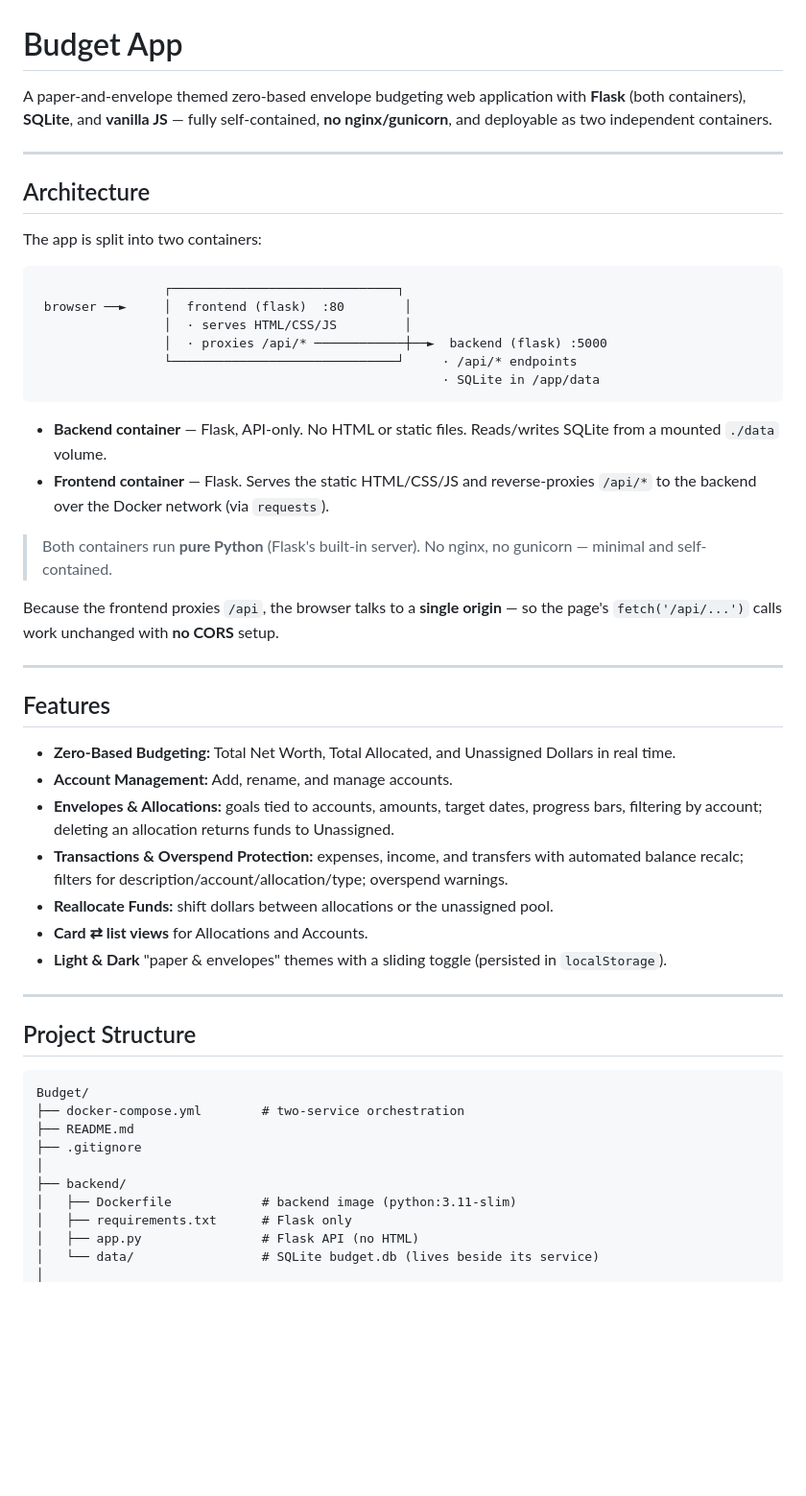
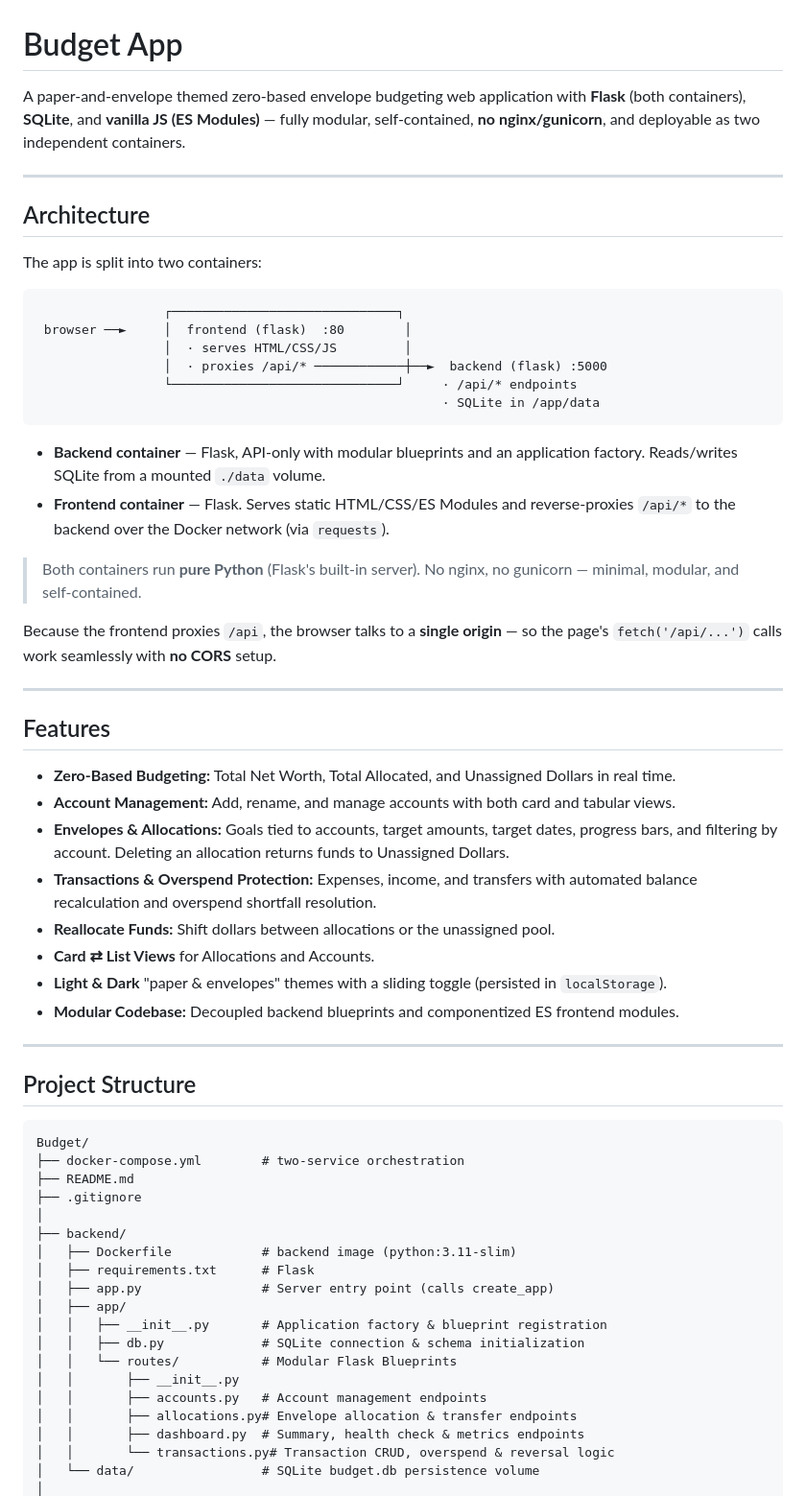
Before and after one commit to SnowFox4827/Budget, a Markdown page: README.md, the part around one of its changes. Shown at 96% size. Drawn GitHub-style; blank space fills up the shorter version.

````diff
--- a/README.md
+++ b/README.md
@@ -1,6 +1,6 @@
 # Budget App
 
-A paper-and-envelope themed zero-based envelope budgeting web application with **Flask** (both containers), **SQLite**, and **vanilla JS** — fully self-contained, **no nginx/gunicorn**, and deployable as two independent containers.
+A paper-and-envelope themed zero-based envelope budgeting web application with **Flask** (both containers), **SQLite**, and **vanilla JS (ES Modules)** — fully modular, self-contained, **no nginx/gunicorn**, and deployable as two independent containers.
 
 ---
 
@@ -17,24 +17,25 @@ The app is split into two containers:
                                                       · SQLite in /app/data
 ```
 
-- **Backend container** — Flask, API-only. No HTML or static files. Reads/writes SQLite from a mounted `./data` volume.
-- **Frontend container** — Flask. Serves the static HTML/CSS/JS and reverse-proxies `/api/*` to the backend over the Docker network (via `requests`).
+- **Backend container** — Flask, API-only with modular blueprints and an application factory. Reads/writes SQLite from a mounted `./data` volume.
+- **Frontend container** — Flask. Serves static HTML/CSS/ES Modules and reverse-proxies `/api/*` to the backend over the Docker network (via `requests`).
 
-> Both containers run **pure Python** (Flask's built-in server). No nginx, no gunicorn — minimal and self-contained.
+> Both containers run **pure Python** (Flask's built-in server). No nginx, no gunicorn — minimal, modular, and self-contained.
 
-Because the frontend proxies `/api`, the browser talks to a **single origin** — so the page's `fetch('/api/...')` calls work unchanged with **no CORS** setup.
+Because the frontend proxies `/api`, the browser talks to a **single origin** — so the page's `fetch('/api/...')` calls work seamlessly with **no CORS** setup.
 
 ---
 
 ## Features
 
 - **Zero-Based Budgeting:** Total Net Worth, Total Allocated, and Unassigned Dollars in real time.
-- **Account Management:** Add, rename, and manage accounts.
-- **Envelopes & Allocations:** goals tied to accounts, amounts, target dates, progress bars, filtering by account; deleting an allocation returns funds to Unassigned.
-- **Transactions & Overspend Protection:** expenses, income, and transfers with automated balance recalc; filters for description/account/allocation/type; overspend warnings.
-- **Reallocate Funds:** shift dollars between allocations or the unassigned pool.
-- **Card ⇄ list views** for Allocations and Accounts.
+- **Account Management:** Add, rename, and manage accounts with both card and tabular views.
+- **Envelopes & Allocations:** Goals tied to accounts, target amounts, target dates, progress bars, and filtering by account. Deleting an allocation returns funds to Unassigned Dollars.
+- **Transactions & Overspend Protection:** Expenses, income, and transfers with automated balance recalculation and overspend shortfall resolution.
+- **Reallocate Funds:** Shift dollars between allocations or the unassigned pool.
+- **Card ⇄ List Views** for Allocations and Accounts.
 - **Light & Dark** "paper & envelopes" themes with a sliding toggle (persisted in `localStorage`).
+- **Modular Codebase:** Decoupled backend blueprints and componentized ES frontend modules.
 
 ---
 
@@ -48,7 +49,16 @@ Budget/
 │
 ├── backend/
 │   ├── Dockerfile            # backend image (python:3.11-slim)
-│   ├── requirements.txt      # Flask only
-│   ├── app.py                # Flask API (no HTML)
-│   └── data/                 # SQLite budget.db (lives beside its service)
+│   ├── requirements.txt      # Flask
+│   ├── app.py                # Server entry point (calls create_app)
+│   ├── app/
+│   │   ├── __init__.py       # Application factory & blueprint registration
+│   │   ├── db.py             # SQLite connection & schema initialization
+│   │   └── routes/           # Modular Flask Blueprints
+│   │       ├── __init__.py
+│   │       ├── accounts.py   # Account management endpoints
+│   │       ├── allocations.py# Envelope allocation & transfer endpoints
+│   │       ├── dashboard.py  # Summary, health check & metrics endpoints
+│   │       └── transactions.py# Transaction CRUD, overspend & reversal logic
+│   └── data/                 # SQLite budget.db persistence volume
 │
````
Also changed, not shown: other parts of README.md (+20 -7 lines).
